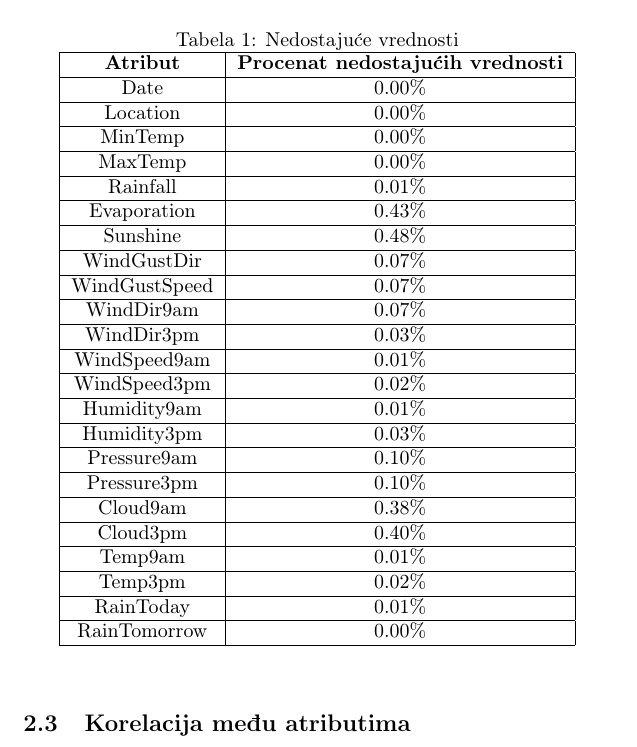
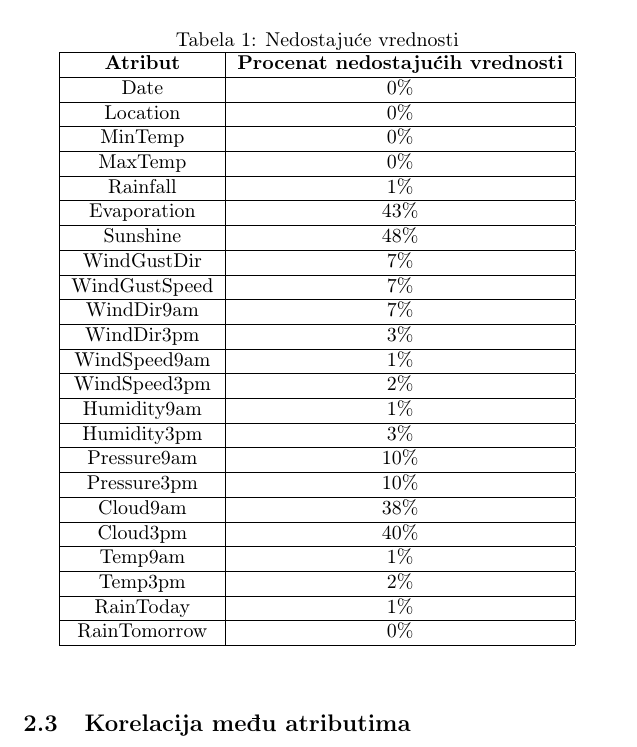
Before and after one commit to Grula/IP_Pro, a LaTeX document (LaTeX/main.tex): part of page 3 of 20, cut so that both start at the same text. The pictures show the PDF file Predvidjanje_kise.pdf that the author committed with the source.

Commit message:
Fixed % display issue

```diff
--- a/LaTeX/main.tex
+++ b/LaTeX/main.tex
@@ -117,20 +117,18 @@ S obzirom da navedena 4 atributa imaju više od 35\% nedostajućih vrednosti, on
 \label{tab:nans}
 \begin{tabular}{|c|c|c|} \hline
 \textbf{Atribut} & \textbf{Procenat nedostajućih vrednosti}\\ \hline
-Date & 0.00\% \\ \hline
-Location & 0.00\% \\ \hline
-MinTemp & 0.00\% \\ \hline
-MaxTemp & 0.00\% \\ \hline
-Rainfall & 0.01\% \\ \hline
-Evaporation & 0.43\% \\ \hline
-Sunshine & 0.48\% \\ \hline
-WindGustDir & 0.07\% \\ \hline
-WindGustSpeed & 0.07\% \\ \hline
-WindDir9am & 0.07\% \\ \hline
-WindDir3pm & 0.03\% \\ \hline
-WindSpeed9am & 0.01\% \\ \hline
-WindSpeed3pm & 0.02\% \\ \hline
-Humidity9am & 0.01\% \\ \hline
-Humidity3pm & 0.03\% \\ \hline
-Pressure9am & 0.10\% \\ \hline
-Pressure3pm & 0.10\% \\ \hline
+Date & 0\% \\ \hline
+Location & 0\% \\ \hline
+MinTemp & 0\% \\ \hline
+MaxTemp & 0\% \\ \hline
+Rainfall & 1\% \\ \hline
+Evaporation & 43\% \\ \hline
+Sunshine & 48\% \\ \hline
+WindGustDir & 7\% \\ \hline
+WindGustSpeed & 7\% \\ \hline
+WindDir9am & 7\% \\ \hline
+WindDir3pm & 3\% \\ \hline
+WindSpeed9am & 1\% \\ \hline
+WindSpeed3pm & 2\% \\ \hline
+Humidity9am & 1\% \\ \hline
+Humidity3pm & 3\% \\ \hline
@@ -143,3 +139,7 @@ RainTomorrow & 0.00\% \\ \hline
+Temp9am & 1\% \\ \hline
+Temp3pm & 2\% \\ \hline
+RainToday & 1\% \\ \hline
+RainTomorrow & 0\% \\ \hline
 \end{tabular}
 \end{center}
 \end{table}
```
Also changed, not shown: Predvidjanje_kise.pdf, LaTeX/main.tex (23 more changed lines).
